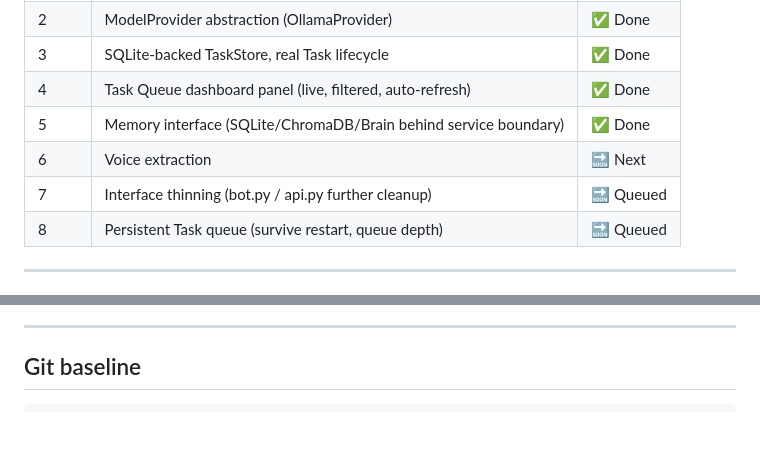
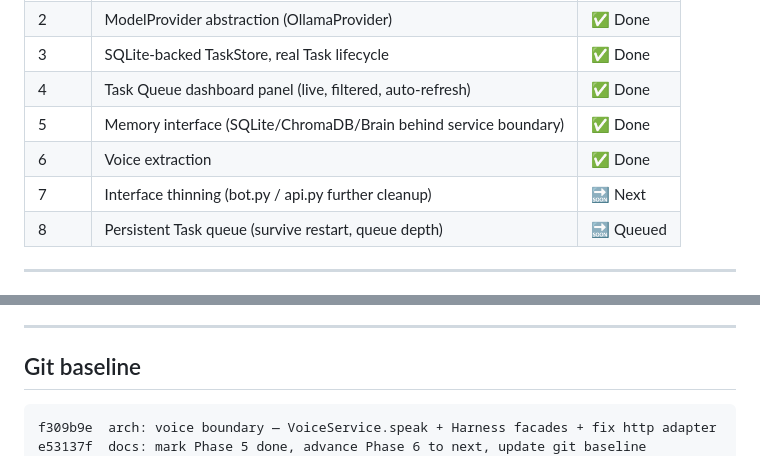
Before and after one commit to demondavies/AgenticOS, a Markdown page: CLAUDE.md, 2 parts joined by grey strips. Rendered like a GitHub page; blank space fills up the shorter version.

Commit message:
docs: mark Phase 6 done, advance Phase 7 to next, update git baseline

````diff
--- a/CLAUDE.md
+++ b/CLAUDE.md
@@ -41,8 +41,8 @@ Capability  (capabilities/)
 | 3 | SQLite-backed TaskStore, real Task lifecycle | ✅ Done |
 | 4 | Task Queue dashboard panel (live, filtered, auto-refresh) | ✅ Done |
 | 5 | Memory interface (SQLite/ChromaDB/Brain behind service boundary) | ✅ Done |
-| 6 | Voice extraction | 🔜 Next |
-| 7 | Interface thinning (bot.py / api.py further cleanup) | 🔜 Queued |
+| 6 | Voice extraction | ✅ Done |
+| 7 | Interface thinning (bot.py / api.py further cleanup) | 🔜 Next |
 | 8 | Persistent Task queue (survive restart, queue depth) | 🔜 Queued |
 
 ---
@@ -135,6 +135,8 @@ All five must be green. Architecture contract test is the canonical boundary enf
 ## Git baseline
 
 ```
+f309b9e  arch: voice boundary — VoiceService.speak + Harness facades + fix http adapter
+e53137f  docs: mark Phase 5 done, advance Phase 6 to next, update git baseline
 4d3b6cb  arch: bot.py uses Harness memory/task facade, not internal stores
 6ffbe5e  docs: add CLAUDE.md project context + gitignore IJFW scaffolding
 afb35b4  feat(web): add live Task Queue panel to dashboard
````
